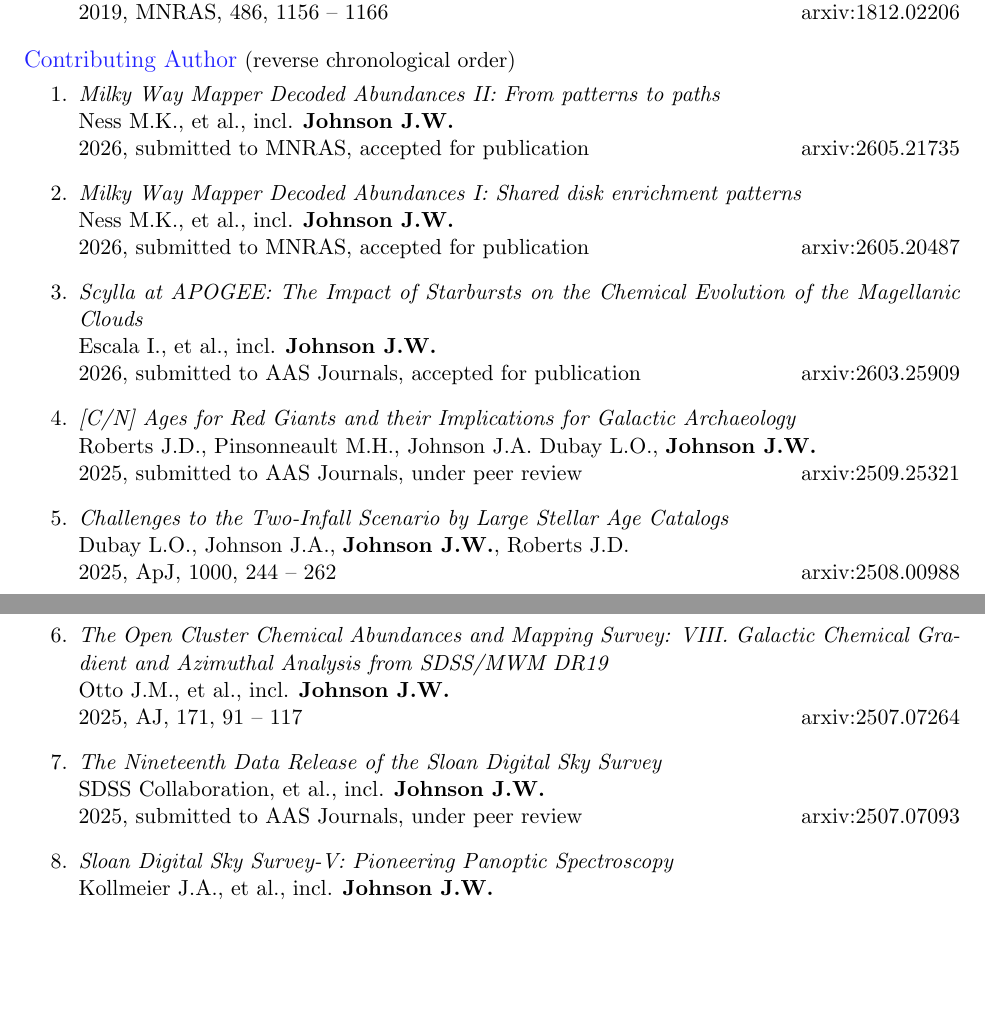
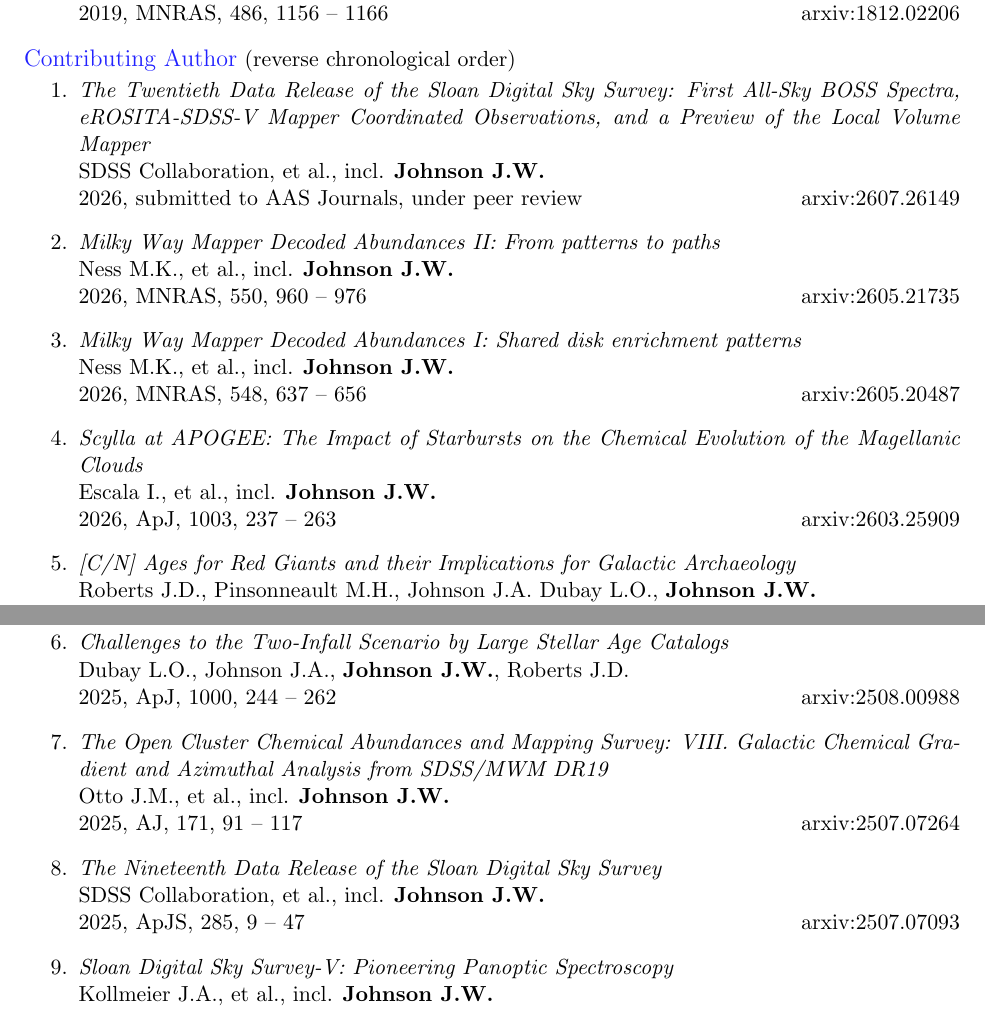
Before and after one commit to giganano/vita, a LaTeX CV (vita.tex, which reads pubs.tex): two parts of pages 5 and 6 of 7, joined at a grey line, cut so that both start at the same text, the shorter picture padded with empty space. Compiled offline with pdfLaTeX; a LaTeX package or settings file that is missing is left out.

Commit message:
maint: publications list updated -- new paper and volume/page numbers updated for now-published articles

```diff
--- a/pubs.tex
+++ b/pubs.tex
@@ -130,25 +130,33 @@
 
 	\vspace{-3mm}
 
+	\item \textit{The Twentieth Data Release of the Sloan Digital Sky Survey:
+	First All-Sky BOSS Spectra, eROSITA-SDSS-V Mapper Coordinated Observations,
+	and a Preview of the Local Volume Mapper}
+	\\
+	SDSS Collaboration, et al., incl. \textbf{Johnson J.W.}
+	\\
+	2026, submitted to AAS Journals, under peer review \hfill arxiv:2607.26149
+
 	\item \textit{Milky Way Mapper Decoded Abundances II: From patterns to paths}
 	\\
 	Ness M.K., et al., incl. \textbf{Johnson J.W.}
 	\\
-	2026, submitted to MNRAS, accepted for publication \hfill arxiv:2605.21735
+	2026, MNRAS, 550, 960 -- 976 \hfill arxiv:2605.21735
 
 	\item \textit{Milky Way Mapper Decoded Abundances I: Shared disk enrichment
 	patterns}
 	\\
 	Ness M.K., et al., incl. \textbf{Johnson J.W.}
 	\\
-	2026, submitted to MNRAS, accepted for publication \hfill arxiv:2605.20487
+	2026, MNRAS, 548, 637 -- 656 \hfill arxiv:2605.20487
 
 	\item \textit{Scylla at APOGEE: The Impact of Starbursts on the Chemical
 	Evolution of the Magellanic Clouds}
 	\\
 	Escala I., et al., incl. \textbf{Johnson J.W.}
 	\\
-	2026, submitted to AAS Journals, accepted for publication \hfill arxiv:2603.25909
+	2026, ApJ, 1003, 237 -- 263 \hfill arxiv:2603.25909
 
 	\item \textit{[C/N] Ages for Red Giants and their Implications for
 	Galactic Archaeology}
@@ -156,7 +164,7 @@
 	Roberts J.D., Pinsonneault M.H., Johnson J.A. Dubay L.O.,
 	\textbf{Johnson J.W.}
 	\\
-	2025, submitted to AAS Journals, under peer review \hfill arxiv:2509.25321
+	2025, ApJ, 1002, 191 -- 206 \hfill arxiv:2509.25321
 
 	\item \textit{Challenges to the Two-Infall Scenario by Large Stellar Age Catalogs}
 	\\
@@ -175,7 +183,7 @@
 	\\
 	SDSS Collaboration, et al., incl. \textbf{Johnson J.W.}
 	\\
-	2025, submitted to AAS Journals, under peer review \hfill arxiv:2507.07093
+	2025, ApJS, 285, 9 -- 47 \hfill arxiv:2507.07093
 
 	\item \textit{Sloan Digital Sky Survey-V: Pioneering Panoptic Spectroscopy}
 	\\
```
Also changed, not shown: research.tex (+4 -4 lines), pubs.tex (6 more changed lines).
